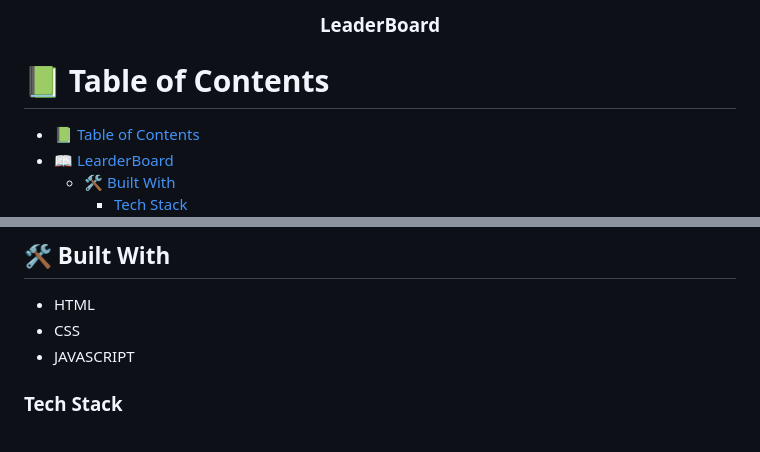
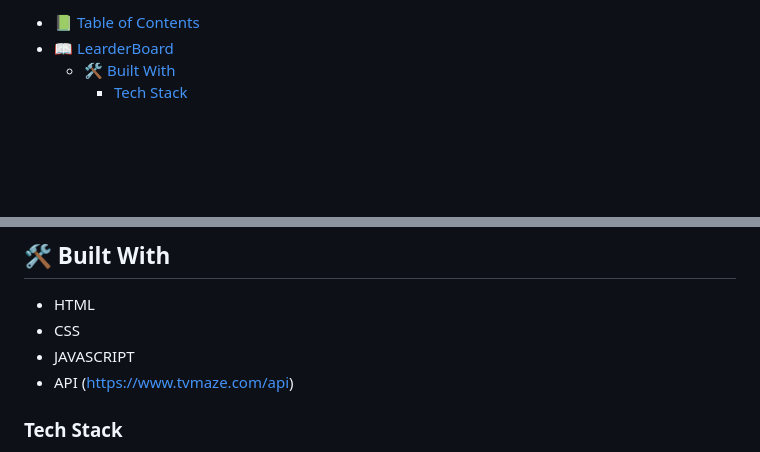
Before and after one commit to hetrox8/Movie_App, a Markdown page: README.md, 2 parts joined by grey strips. Drawn GitHub-style; blank space fills up the shorter version.

Commit message:
Setup API

```diff
--- a/README.md
+++ b/README.md
@@ -4,7 +4,7 @@
 
   <br/>
 
-  <h3><b>LeaderBoard</b></h3>
+  <h3><b></b></h3>
 
 </div>
 
@@ -37,7 +37,7 @@ Hetroxity academy is an online based computer programming institution . our goal
 - HTML
 - CSS
 - JAVASCRIPT
-
+- API (https://www.tvmaze.com/api)
 ### Tech Stack <a name="tech-stack"></a>
 
 <details>
```
